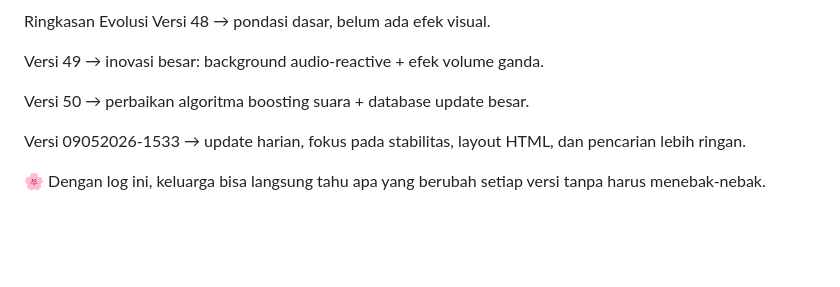
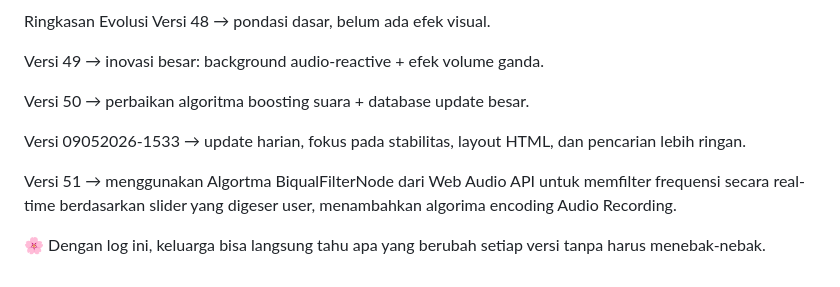
Before and after one commit to wlmyaps/player, a Markdown page: logchange.md, the part around the change. Rendered like a GitHub page; blank space fills up the shorter version.

Commit message:
Update logchange.md with version 51 details
Added version 51 details including real-time frequency filtering and audio recording encoding.

```diff
--- a/logchange.md
+++ b/logchange.md
@@ -27,4 +27,6 @@ Versi 50 → perbaikan algoritma boosting suara + database update besar.
 
 Versi 09052026‑1533 → update harian, fokus pada stabilitas, layout HTML, dan pencarian lebih ringan.
 
+Versi 51 → menggunakan Algortma BiqualFilterNode dari Web Audio API untuk memfilter frequensi secara real-time berdasarkan slider yang digeser user, menambahkan algorima encoding Audio Recording.
+
 🌸 Dengan log ini, keluarga bisa langsung tahu apa yang berubah setiap versi tanpa harus menebak‑nebak.
```
